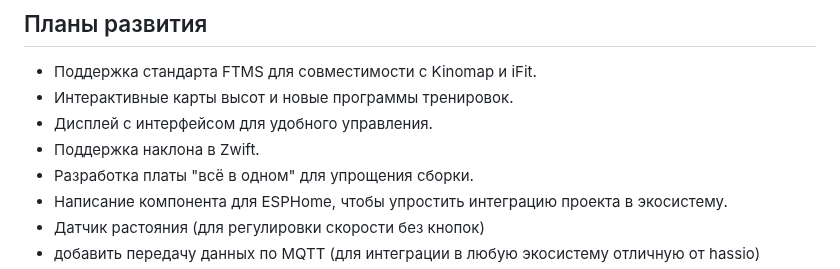
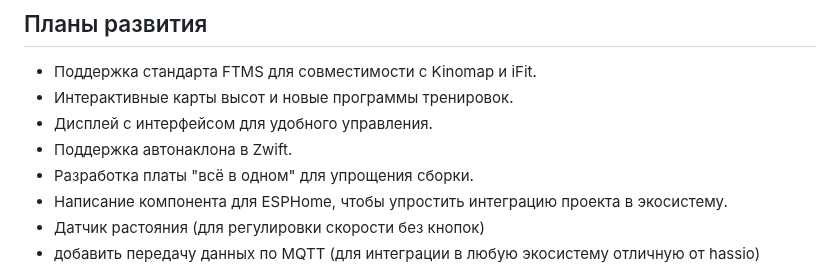
Before and after one commit to samsonovss/ESPHome-Treadmill-FTMS, a Markdown page: README.md, the part around the change. Rendered like a GitHub page.

```diff
--- a/README.md
+++ b/README.md
@@ -48,7 +48,7 @@ ESPHomeTreadmill превращает неумную беговую дорожк
 - Поддержка стандарта FTMS для совместимости с Kinomap и iFit.
 - Интерактивные карты высот и новые программы тренировок.
 - Дисплей с интерфейсом для удобного управления.
-- Поддержка наклона в Zwift.
+- Поддержка автонаклона в Zwift.
 - Разработка платы "всё в одном" для упрощения сборки.
 - Написание компонента для ESPHome, чтобы упростить интеграцию проекта в экосистему.
 - Датчик растояния (для регулировки скорости без кнопок)
```
